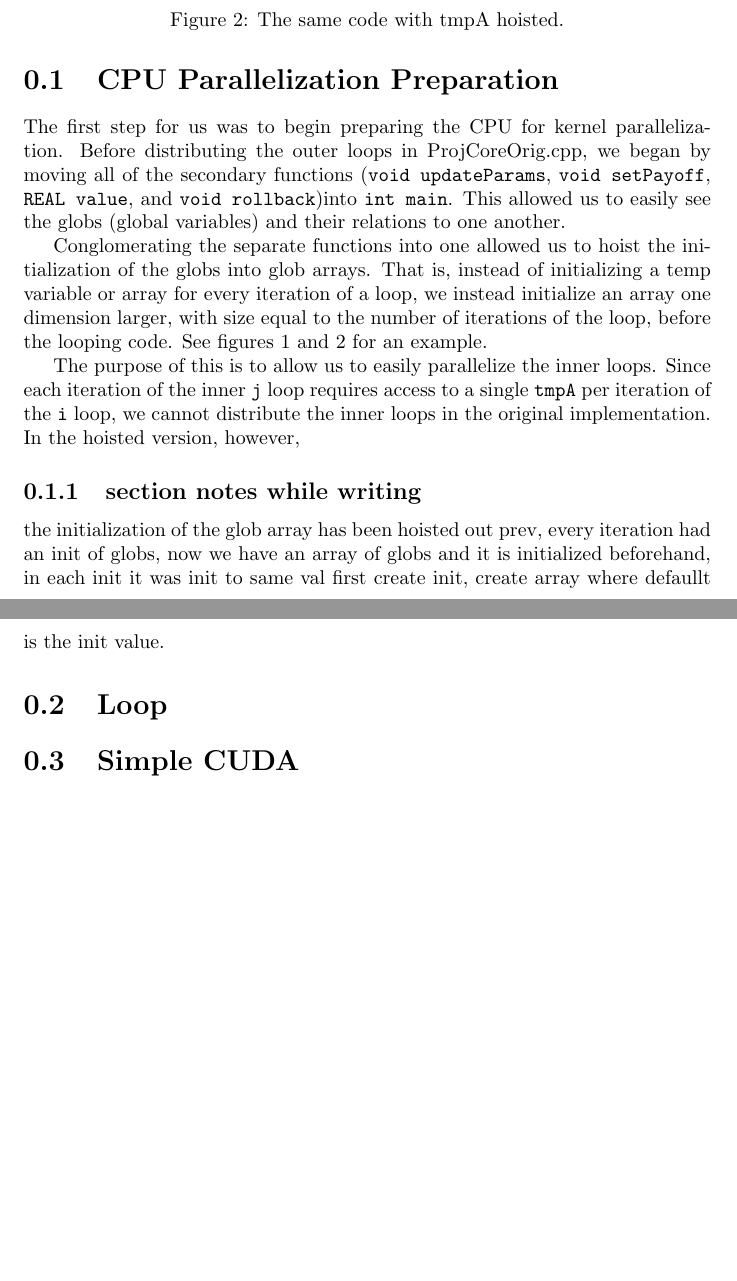
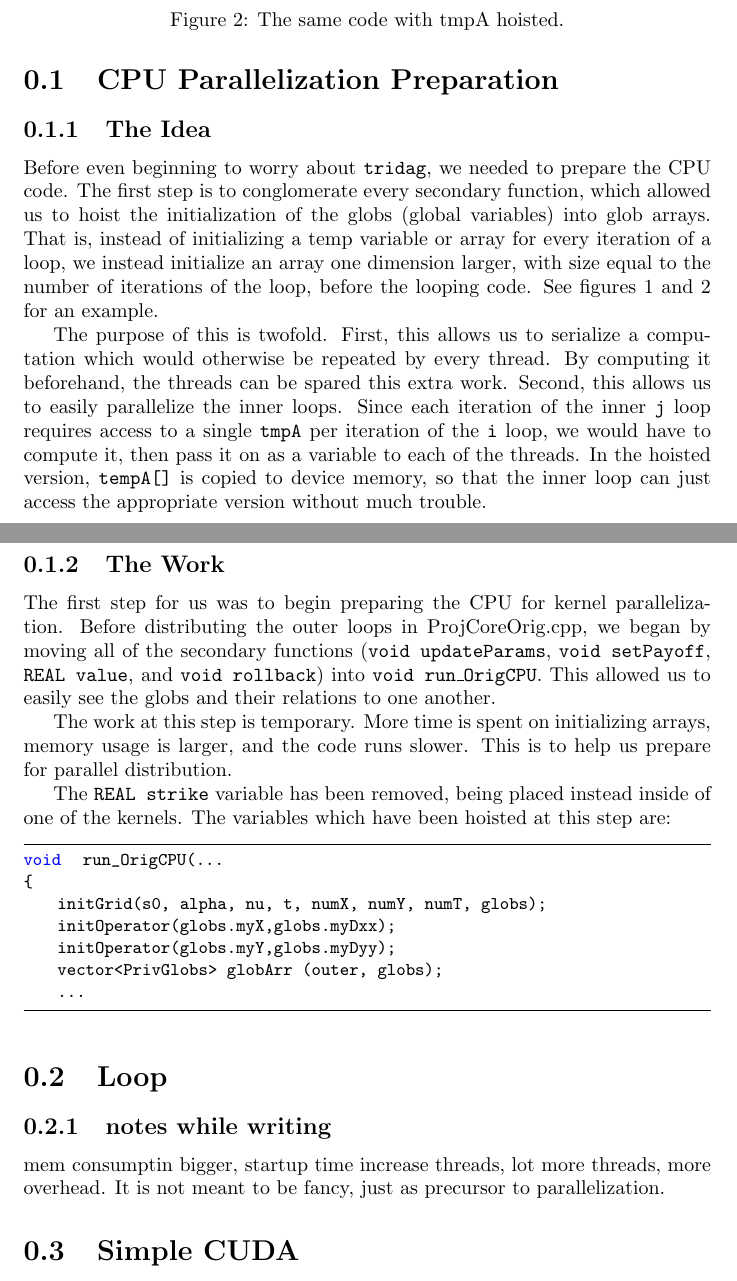
Before and after one commit to ShaggO/pmph_project, a LaTeX document (report_notes/erik_notes.tex): two parts of pages 1 and 2 of 2, joined at a grey line, cut so that both start at the same text, the shorter picture padded with empty space. Compiled offline with pdfLaTeX.

Commit message:
erik_notes 2
Finished section on cpu prep 1.

```diff
--- a/report_notes/erik_notes.tex
+++ b/report_notes/erik_notes.tex
@@ -30,14 +30,12 @@
 
 \begin{document}
 \section{CPU Parallelization Preparation}
-The first step for us was to begin preparing the CPU for kernel parallelization. Before distributing the outer loops in ProjCoreOrig.cpp,
- we began by moving all of the secondary functions (\texttt{void updateParams}, \texttt{void setPayoff}, \texttt{REAL value}, and \texttt{void rollback})into \texttt{int main}. This allowed us to easily see the globs (global variables) and their relations to one another.
-
- Conglomerating the separate functions into one allowed us to hoist the initialization of the globs into glob arrays. That is, instead of initializing a temp variable or array for every iteration of a loop, we instead initialize an array one dimension larger, with size equal to the number of iterations of the loop, before the looping code. See figures 1 and 2 for an example.
- \begin{figure}
- \begin{lstlisting}
+\subsection{The Idea}
+Before even beginning to worry about \texttt{tridag}, we needed to prepare the CPU code. The first step is to conglomerate every secondary function, which allowed us to hoist the initialization of the globs (global variables) into glob arrays. That is, instead of initializing a temp variable or array for every iteration of a loop, we instead initialize an array one dimension larger, with size equal to the number of iterations of the loop, before the looping code. See figures 1 and 2 for an example.
+\begin{figure}
+\begin{lstlisting}
   for (int i = 0; i<max; i++){
-  	float tmpA = 0.0;
+  float tmpA = 0.0;
   	for (int j = 0; j<max2; j++){
   		tmpA += 2*B[j];
   		...
@@ -61,13 +59,26 @@ The first step for us was to begin preparing the CPU for kernel parallelization.
  \caption{ The same code with tmpA hoisted.}
  \end{figure}
 
-The purpose of this is to allow us to easily parallelize the inner loops. Since each iteration of the inner \texttt{j} loop requires access to a single \texttt{tmpA} per iteration of the \texttt{i} loop, we cannot distribute the inner loops in the original implementation. In the hoisted version, however,
-\subsection{section notes while writing}
-the initialization of the glob array has been hoisted out
-prev, every iteration had an init of globs, now we have an array of globs and it is initialized beforehand, in each init it was init to same val
-first create init, create array where defaullt is the init value.
+The purpose of this is twofold. First, this allows us to serialize a computation which would otherwise be repeated by every thread. By computing it beforehand, the threads can be spared this extra work. Second, this allows us to easily parallelize the inner loops. Since each iteration of the inner \texttt{j} loop requires access to a single \texttt{tmpA} per iteration of the \texttt{i} loop, we would have to compute it, then pass it on as a variable to each of the threads. In the hoisted version, \texttt{tempA[]} is copied to device memory, so that the inner loop can just access the appropriate version without much trouble.
+\subsection{The Work}
+The first step for us was to begin preparing the CPU for kernel parallelization. Before distributing the outer loops in ProjCoreOrig.cpp,
+we began by moving all of the secondary functions (\texttt{void updateParams}, \texttt{void setPayoff}, \texttt{REAL value}, and \texttt{void rollback}) into \texttt{void run\_OrigCPU}. This allowed us to easily see the globs and their relations to one another.
+
+The work at this step is temporary. More time is spent on initializing arrays, memory usage is larger, and the code runs slower. This is to help us prepare for parallel distribution.
+
+The \texttt{REAL strike} variable has been removed, being placed instead inside of one of the kernels. The variables which have been hoisted at this step are:
+\begin{lstlisting}
+void   run_OrigCPU(...
+{
+    initGrid(s0, alpha, nu, t, numX, numY, numT, globs);
+    initOperator(globs.myX,globs.myDxx);
+    initOperator(globs.myY,globs.myDyy);
+    vector<PrivGlobs> globArr (outer, globs);
+    ...
+\end{lstlisting}
 \section{Loop}
-
+\subsection{notes while writing}
+mem consumptin bigger, startup time increase threads, lot more threads, more overhead. It is not meant to be fancy, just as precursor to parallelization.
 \section{Simple CUDA}
 
 \section{TRIDAG}
```
Also changed, not shown: report_notes/erik_notes.pdf.
